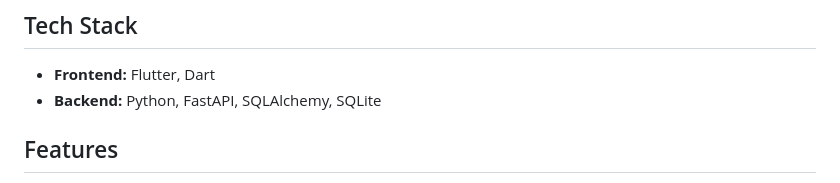
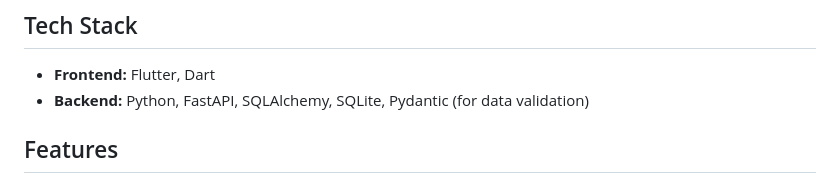
Before and after one commit to xahmedhx/FullStackChallenge, a Markdown page: README.md, the part around the change. Rendered like a GitHub page.

```diff
--- a/README.md
+++ b/README.md
@@ -5,7 +5,7 @@ This project is a full-stack application consisting of a Flutter frontend (compa
 ## Tech Stack
 
 - **Frontend:** Flutter, Dart
-- **Backend:** Python, FastAPI, SQLAlchemy, SQLite
+- **Backend:** Python, FastAPI, SQLAlchemy, SQLite, Pydantic (for data validation)
 
 ## Features
 
```
